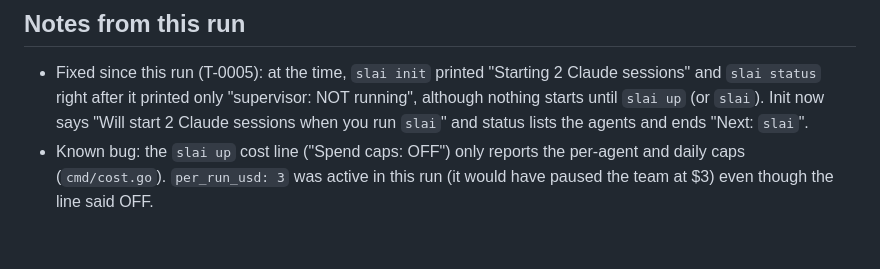
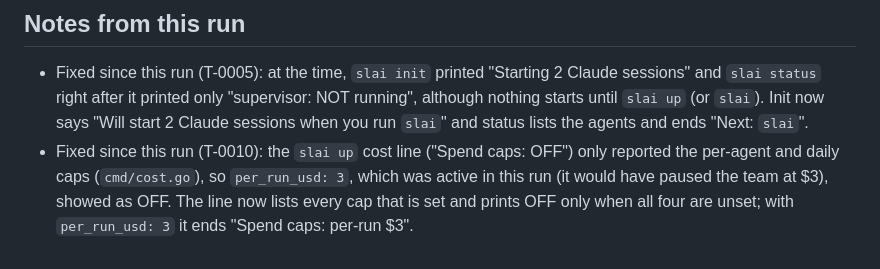
Before and after one commit to metajar/slai, a Markdown page: docs/demo.md, the part around the change. Drawn GitHub-style.

Commit message:
[T-0010] demo.md: mark the cost-line bug fixed

```diff
--- a/docs/demo.md
+++ b/docs/demo.md
@@ -91,4 +91,4 @@ Spend comes from slai's own usage records (`usage` table in `.slai/state.db`, es
 ## Notes from this run
 
 - Fixed since this run (T-0005): at the time, `slai init` printed "Starting 2 Claude sessions" and `slai status` right after it printed only "supervisor: NOT running", although nothing starts until `slai up` (or `slai`). Init now says "Will start 2 Claude sessions when you run `slai`" and status lists the agents and ends "Next: `slai`".
-- Known bug: the `slai up` cost line ("Spend caps: OFF") only reports the per-agent and daily caps (`cmd/cost.go`). `per_run_usd: 3` was active in this run (it would have paused the team at $3) even though the line said OFF.
+- Fixed since this run (T-0010): the `slai up` cost line ("Spend caps: OFF") only reported the per-agent and daily caps (`cmd/cost.go`), so `per_run_usd: 3`, which was active in this run (it would have paused the team at $3), showed as OFF. The line now lists every cap that is set and prints OFF only when all four are unset; with `per_run_usd: 3` it ends "Spend caps: per-run $3".
```
